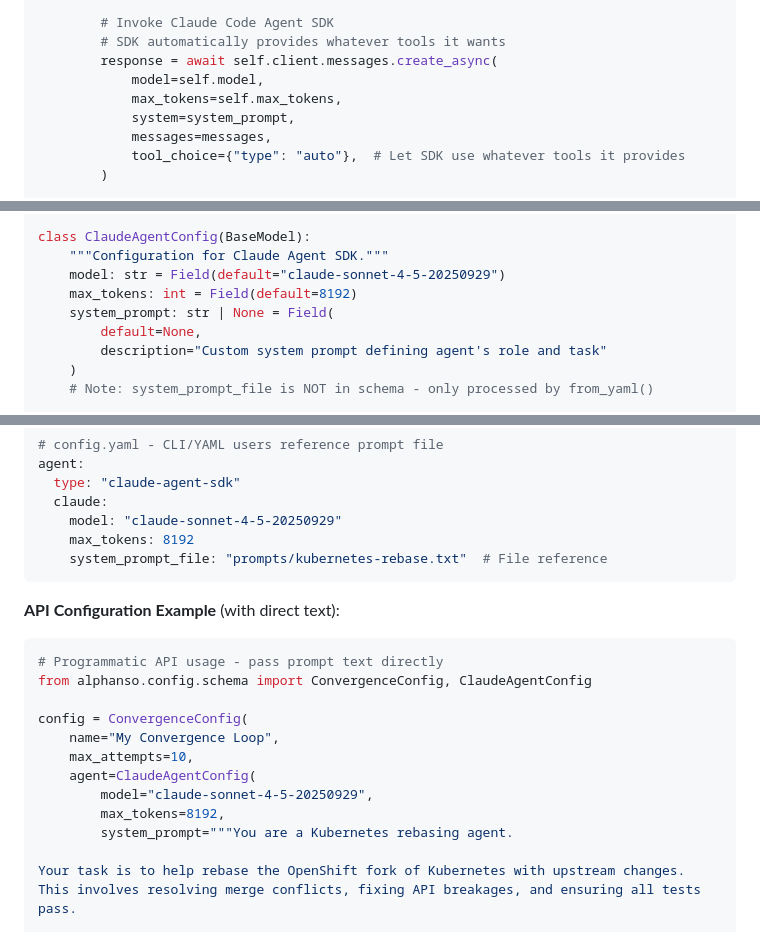
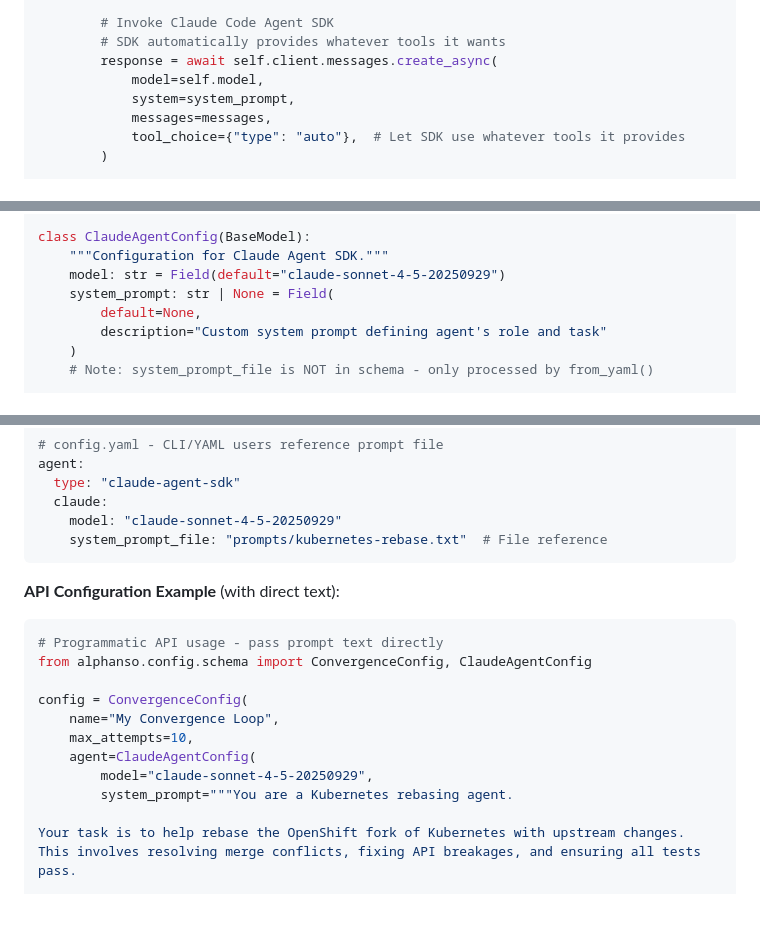
Before and after one commit to harche/alphanso, a Markdown page: AI_CONVERGENCE_FRAMEWORK_PLAN_LANGGRAPH_CORRECTED.md, 3 parts joined by grey strips. Drawn GitHub-style; blank space fills up the shorter version.

````diff
--- a/AI_CONVERGENCE_FRAMEWORK_PLAN_LANGGRAPH_CORRECTED.md
+++ b/AI_CONVERGENCE_FRAMEWORK_PLAN_LANGGRAPH_CORRECTED.md
@@ -1252,7 +1249,6 @@ class ConvergenceAgent:
         # SDK automatically provides whatever tools it wants
         response = await self.client.messages.create_async(
             model=self.model,
-            max_tokens=self.max_tokens,
             system=system_prompt,
             messages=messages,
             tool_choice={"type": "auto"},  # Let SDK use whatever tools it provides
@@ -1364,7 +1360,6 @@ from pydantic import BaseModel, Field
 class ClaudeAgentConfig(BaseModel):
     """Configuration for Claude Agent SDK."""
     model: str = Field(default="claude-sonnet-4-5-20250929")
-    max_tokens: int = Field(default=8192)
     system_prompt: str | None = Field(
         default=None,
         description="Custom system prompt defining agent's role and task"
@@ -1423,7 +1418,6 @@ agent:
   type: "claude-agent-sdk"
   claude:
     model: "claude-sonnet-4-5-20250929"
-    max_tokens: 8192
     system_prompt_file: "prompts/kubernetes-rebase.txt"  # File reference
 ```
 
@@ -1437,7 +1431,6 @@ config = ConvergenceConfig(
     max_attempts=10,
     agent=ClaudeAgentConfig(
         model="claude-sonnet-4-5-20250929",
-        max_tokens=8192,
         system_prompt="""You are a Kubernetes rebasing agent.
 
 Your task is to help rebase the OpenShift fork of Kubernetes with upstream changes.
````
Also changed, not shown: other parts of AI_CONVERGENCE_FRAMEWORK_PLAN_LANGGRAPH_CORRECTED.md (+0 -15 lines).
